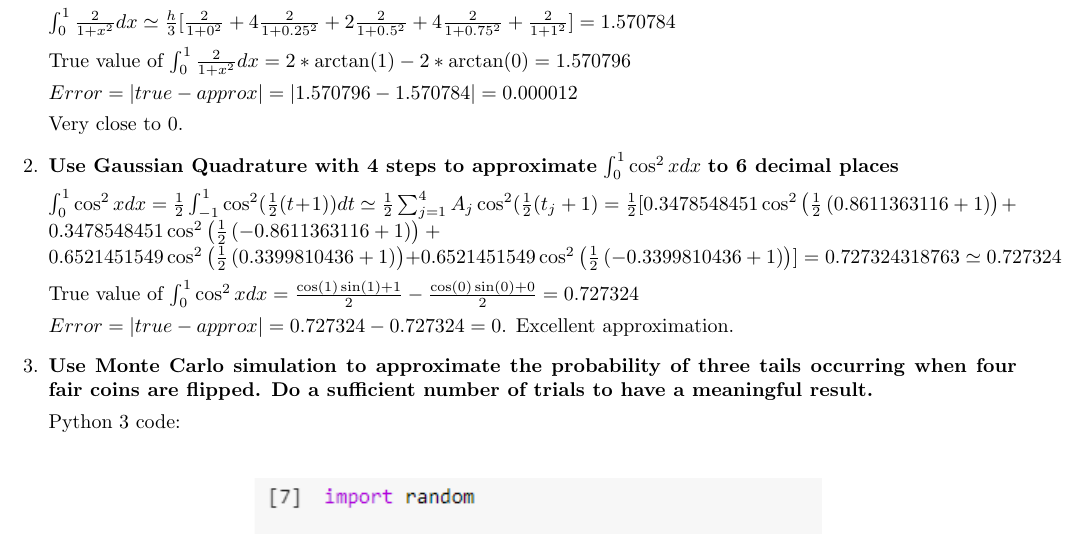
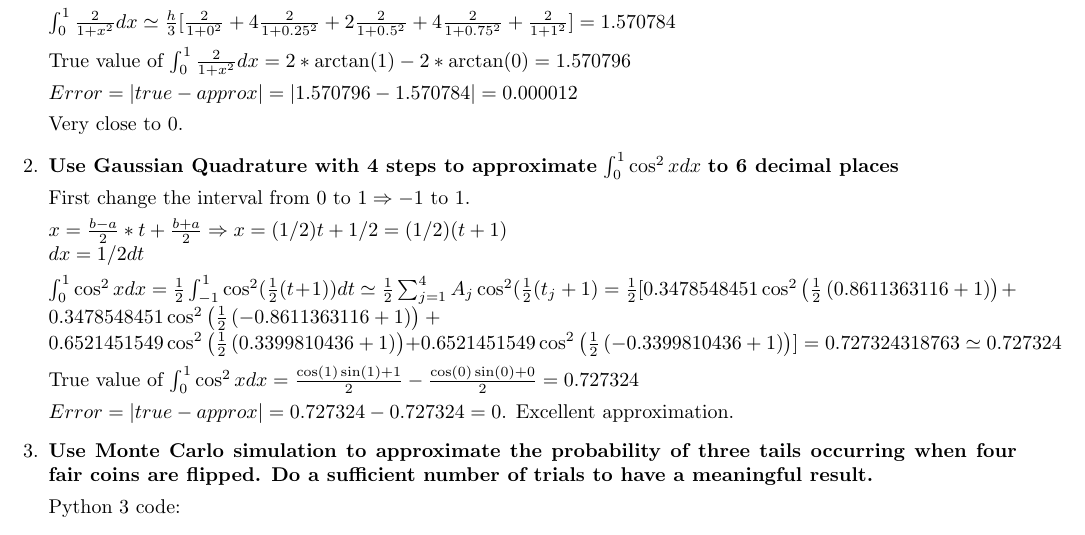
Before and after one commit to kwojcicki/MATH3800, a LaTeX document (a3.tex): part of page 1 of 2 before the commit and part of page 1 of 3 after it, cut so that both start at the same text. Compiled offline with pdfLaTeX.

Commit message:
a3 finishing touches

```diff
--- a/a3.tex
+++ b/a3.tex
@@ -37,6 +37,11 @@ $Error = |true - approx| = |1.570796 -  1.570784| = 0.000012$
 Very close to 0.
 
 \item \textbf{Use Gaussian Quadrature with 4 steps to approximate} $\int_{0}^{1} \cos^2x dx$ \textbf{to 6 decimal places}
+
+First change the interval from $0$ to $1 \Rightarrow -1$ to $1$.
+
+$x = \frac{b - a}{2} * t + \frac{b + a}{2} \Rightarrow x = (1/2)t + 1/2 = (1/2)(t + 1)$ \\
+$dx = 1/2 dt$
 
 $\int_{0}^{1} \cos^2x dx = \frac{1}{2} \int_{-1}^{1} \cos^2(\frac{1}{2}(t+1)) dt \simeq \frac{1}{2}\sum_{j=1}^{4}{A_j \cos^2(\frac{1}{2}(t_j+1)} = \frac{1}{2}[
 0.3478548451\cos^{2}\left(\frac{1}{2}\left(0.8611363116+1\right)\right) +
```
Also changed, not shown: a3.pdf, 1 other file.
